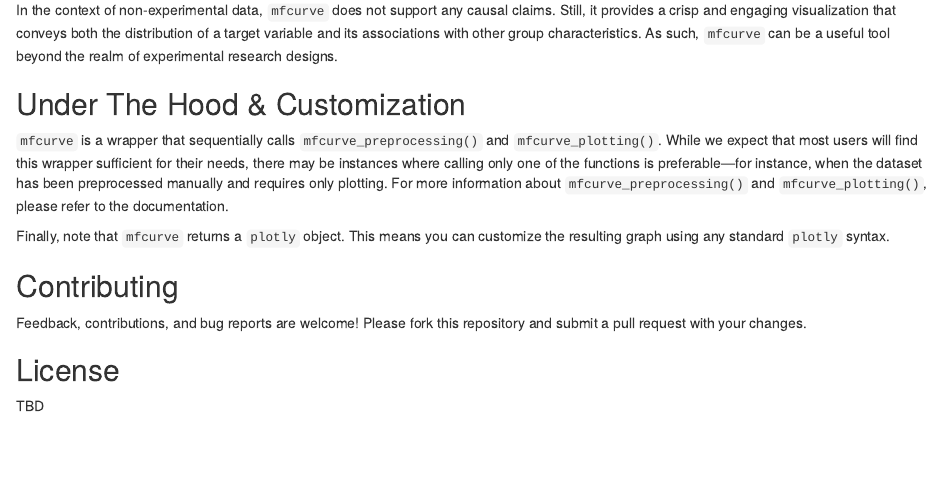
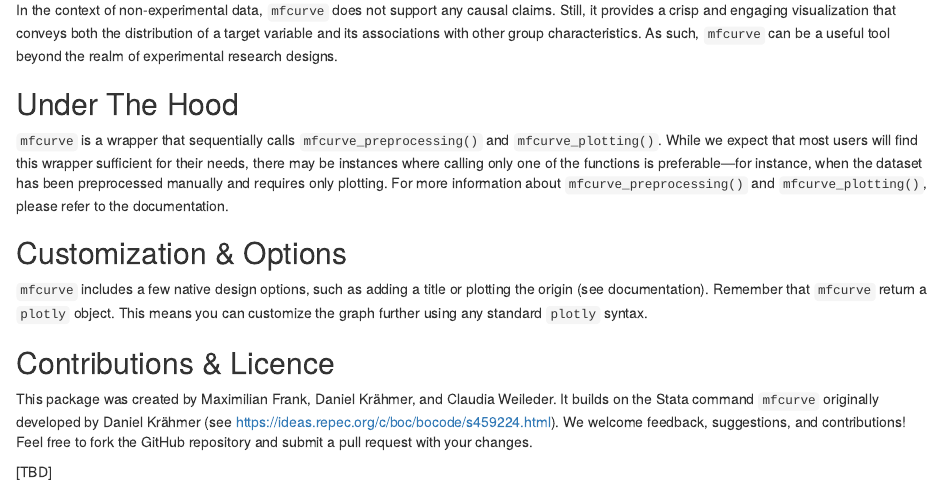
Before and after one commit to XAM12/mfcurve_R, an R Markdown document (vignettes/mfcurve-intro.Rmd): the page in a window 1100 px wide, from 4500 px down. Rendered offline with R 4.5, knitr and Pandoc, with nearby package versions; common packages that the code uses without loading them are loaded.

Commit message:
Made final, cosmetic changes

```diff
--- a/vignettes/mfcurve-intro.Rmd
+++ b/vignettes/mfcurve-intro.Rmd
@@ -172,13 +172,15 @@ Just like the previous `mfcurve`, this graph succinctly conveys the overall outc
 In the context of non-experimental data, `mfcurve` does not support any causal claims. Still, it provides a crisp and engaging visualization that conveys both the distribution of a target variable and its associations with other group characteristics. As such, `mfcurve` can be a useful tool beyond the realm of experimental research designs.
 
 
-## Under The Hood & Customization
+## Under The Hood
 `mfcurve` is a wrapper that sequentially calls `mfcurve_preprocessing()` and `mfcurve_plotting()`. While we expect that most users will find this wrapper sufficient for their needs, there may be instances where calling only one of the functions is preferable—for instance, when the dataset has been preprocessed manually and requires only plotting. For more information about `mfcurve_preprocessing()` and `mfcurve_plotting()`, please refer to the documentation.
 
-Finally, note that `mfcurve` returns a `plotly` object. This means you can customize the resulting graph using any standard `plotly` syntax.
 
-## Contributing
-Feedback, contributions, and bug reports are welcome! Please fork this repository and submit a pull request with your changes.
+## Customization & Options
+`mfcurve` includes a few native design options, such as adding a title or plotting the origin (see documentation). Remember that `mfcurve` return a `plotly` object. This means you can customize the graph further using any standard `plotly` syntax.
 
-## License
-TBD
+
+## Contributions & Licence
+This package was created by Maximilian Frank, Daniel Krähmer, and Claudia Weileder. It builds on the Stata command `mfcurve` originally developed by Daniel Krähmer (see https://ideas.repec.org/c/boc/bocode/s459224.html). We welcome feedback, suggestions, and contributions! Feel free to fork the GitHub repository and submit a pull request with your changes.
+
+[TBD]
```
